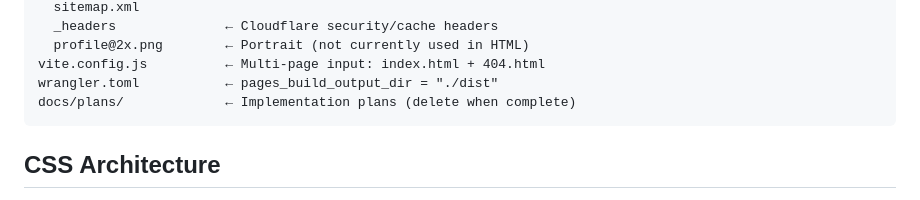
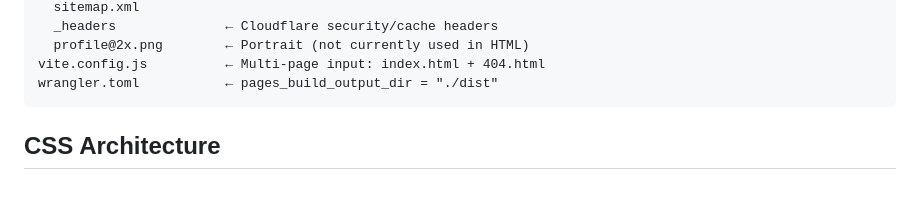
Before and after one commit to mattberryman/portfolio, a Markdown page: CLAUDE.md, the part around the change. GitHub-like rendering.

Commit message:
docs: remove stale docs/plans/ entry from CLAUDE.md file structure
Co-Authored-By: Claude Opus 4.6 <noreply@anthropic.com>

````diff
--- a/CLAUDE.md
+++ b/CLAUDE.md
@@ -38,7 +38,6 @@ public/
   profile@2x.png        ← Portrait (not currently used in HTML)
 vite.config.js          ← Multi-page input: index.html + 404.html
 wrangler.toml           ← pages_build_output_dir = "./dist"
-docs/plans/             ← Implementation plans (delete when complete)
 ```
 
 ## CSS Architecture
````
